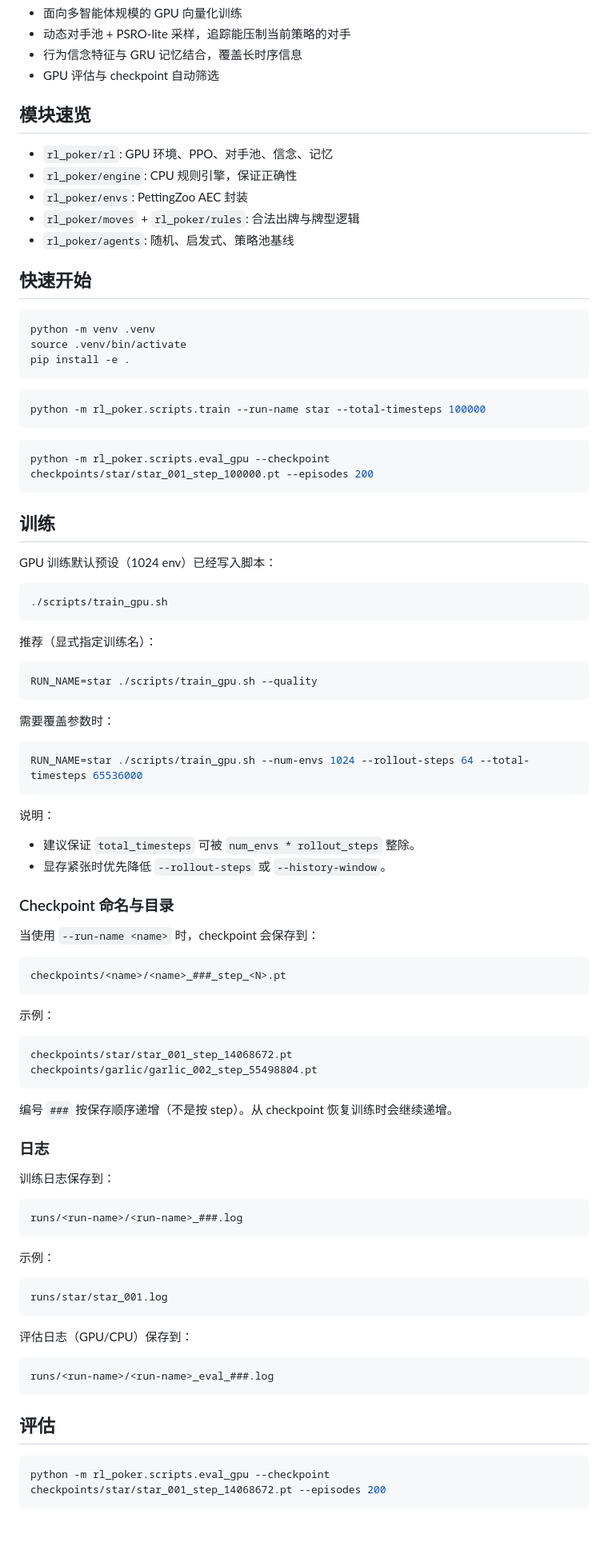
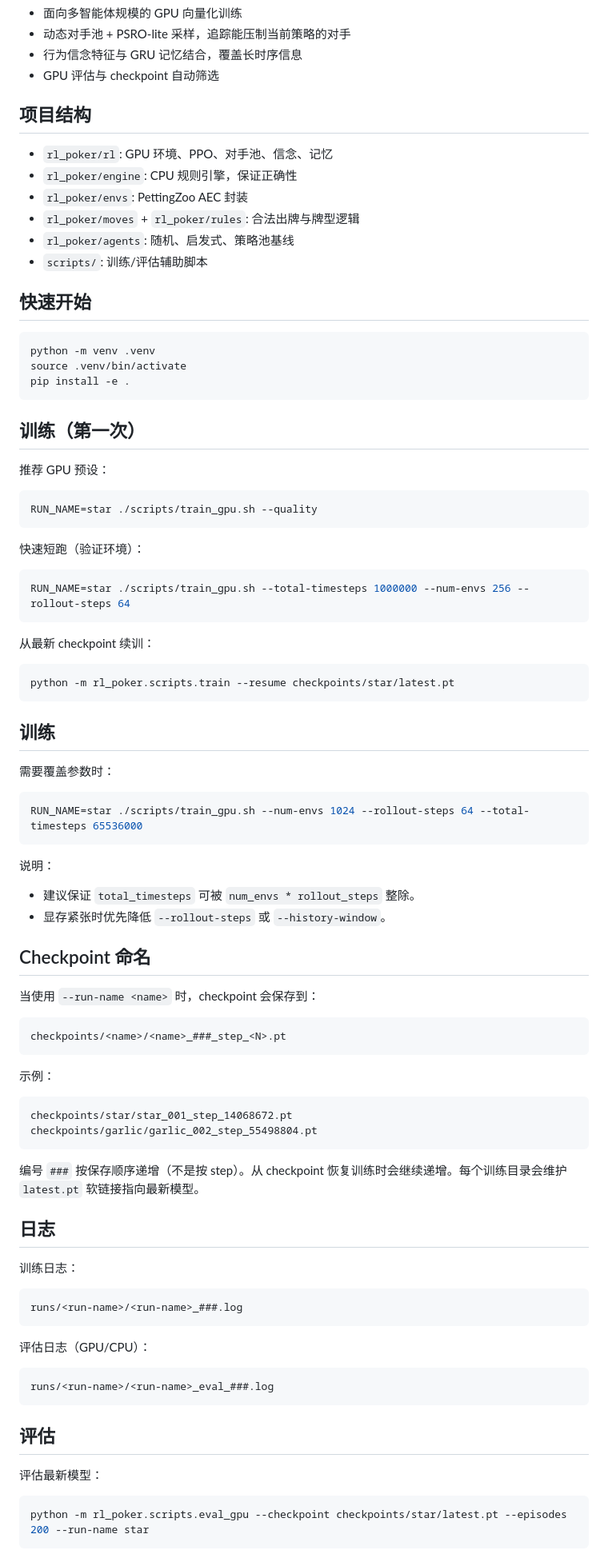
Before and after one commit to Weilv-D/RL_Poker, a Markdown page: README_CN.md, the part around one of its changes. Shown at 80% size. Drawn GitHub-style; blank space fills up the shorter version.

````diff
--- a/README_CN.md
+++ b/README_CN.md
@@ -15,13 +15,14 @@ GitHub 简介建议：`面向 Big Two 的多智能体 GPU 强化学习，含 PSR
 - 行为信念特征与 GRU 记忆结合，覆盖长时序信息
 - GPU 评估与 checkpoint 自动筛选
 
-## 模块速览
+## 项目结构
 
 - `rl_poker/rl`: GPU 环境、PPO、对手池、信念、记忆
 - `rl_poker/engine`: CPU 规则引擎，保证正确性
 - `rl_poker/envs`: PettingZoo AEC 封装
 - `rl_poker/moves` + `rl_poker/rules`: 合法出牌与牌型逻辑
 - `rl_poker/agents`: 随机、启发式、策略池基线
+- `scripts/`: 训练/评估辅助脚本
 
 ## 快速开始
 
@@ -31,27 +32,27 @@ source .venv/bin/activate
 pip install -e .
 ```
 
-```bash
-python -m rl_poker.scripts.train --run-name star --total-timesteps 100000
-```
+## 训练（第一次）
 
-```bash
-python -m rl_poker.scripts.eval_gpu --checkpoint checkpoints/star/star_001_step_100000.pt --episodes 200
-```
-
-## 训练
-
-GPU 训练默认预设（1024 env）已经写入脚本：
-
-```bash
-./scripts/train_gpu.sh
-```
-
-推荐（显式指定训练名）：
+推荐 GPU 预设：
 
 ```bash
 RUN_NAME=star ./scripts/train_gpu.sh --quality
 ```
+
+快速短跑（验证环境）：
+
+```bash
+RUN_NAME=star ./scripts/train_gpu.sh --total-timesteps 1000000 --num-envs 256 --rollout-steps 64
+```
+
+从最新 checkpoint 续训：
+
+```bash
+python -m rl_poker.scripts.train --resume checkpoints/star/latest.pt
+```
+
+## 训练
 
 需要覆盖参数时：
 
@@ -63,7 +64,7 @@ RUN_NAME=star ./scripts/train_gpu.sh --num-envs 1024 --rollout-steps 64 --total-
 - 建议保证 `total_timesteps` 可被 `num_envs * rollout_steps` 整除。
 - 显存紧张时优先降低 `--rollout-steps` 或 `--history-window`。
 
-### Checkpoint 命名与目录
+## Checkpoint 命名
 
 当使用 `--run-name <name>` 时，checkpoint 会保存到：
 
@@ -78,23 +79,17 @@ checkpoints/star/star_001_step_14068672.pt
 checkpoints/garlic/garlic_002_step_55498804.pt
 ```
 
-编号 `###` 按保存顺序递增（不是按 step）。从 checkpoint 恢复训练时会继续递增。
+编号 `###` 按保存顺序递增（不是按 step）。从 checkpoint 恢复训练时会继续递增。每个训练目录会维护 `latest.pt` 软链接指向最新模型。
 
-### 日志
+## 日志
 
-训练日志保存到：
+训练日志：
 
 ```
 runs/<run-name>/<run-name>_###.log
 ```
 
-示例：
-
-```
-runs/star/star_001.log
-```
-
-评估日志（GPU/CPU）保存到：
+评估日志（GPU/CPU）：
 
 ```
 runs/<run-name>/<run-name>_eval_###.log
@@ -102,7 +97,9 @@ runs/<run-name>/<run-name>_eval_###.log
 
 ## 评估
 
+评估最新模型：
+
 ```bash
-python -m rl_poker.scripts.eval_gpu --checkpoint checkpoints/star/star_001_step_14068672.pt --episodes 200
+python -m rl_poker.scripts.eval_gpu --checkpoint checkpoints/star/latest.pt --episodes 200 --run-name star
 ```
 
````
Also changed, not shown: other parts of README_CN.md (+6 -2 lines), README.md (+33 -31 lines).
